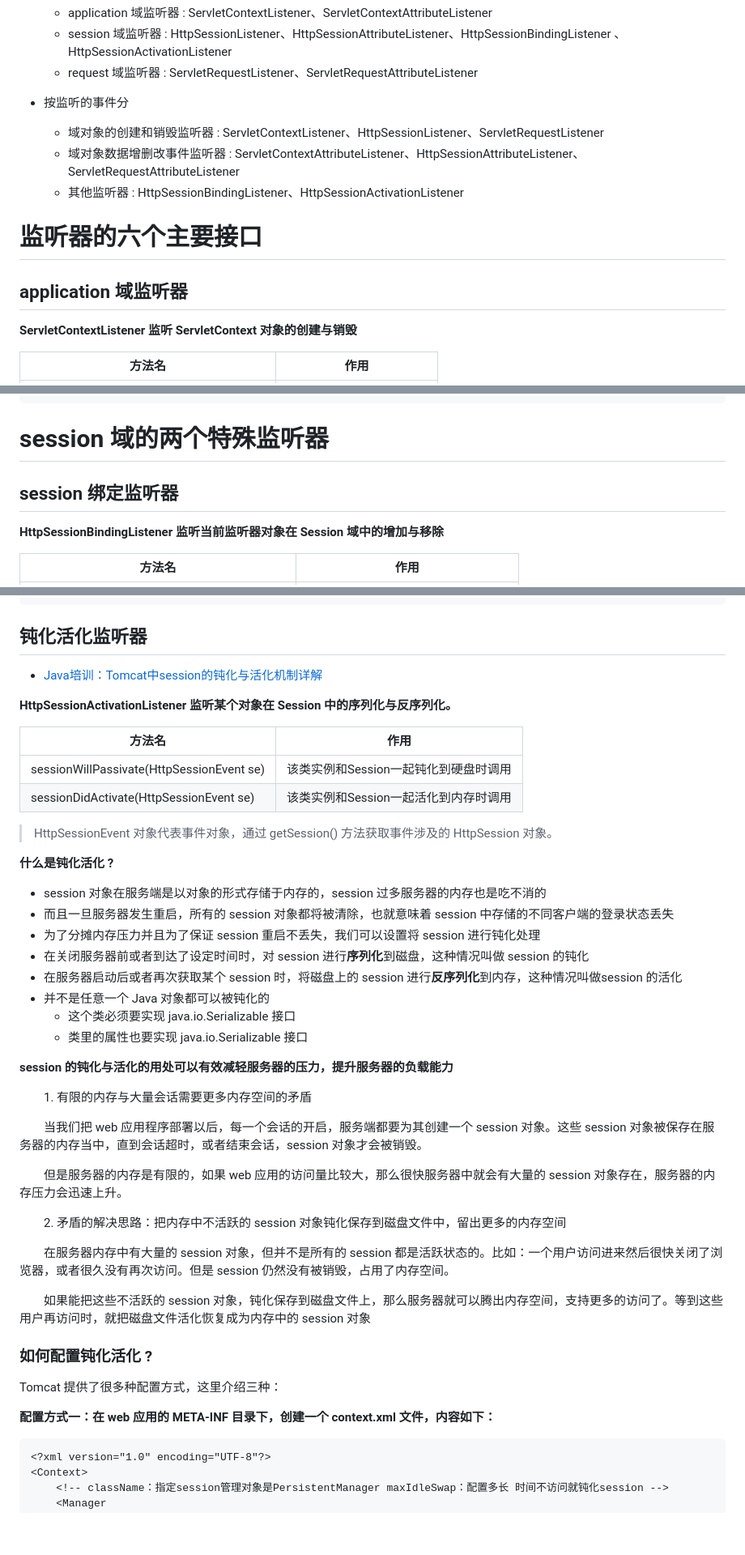
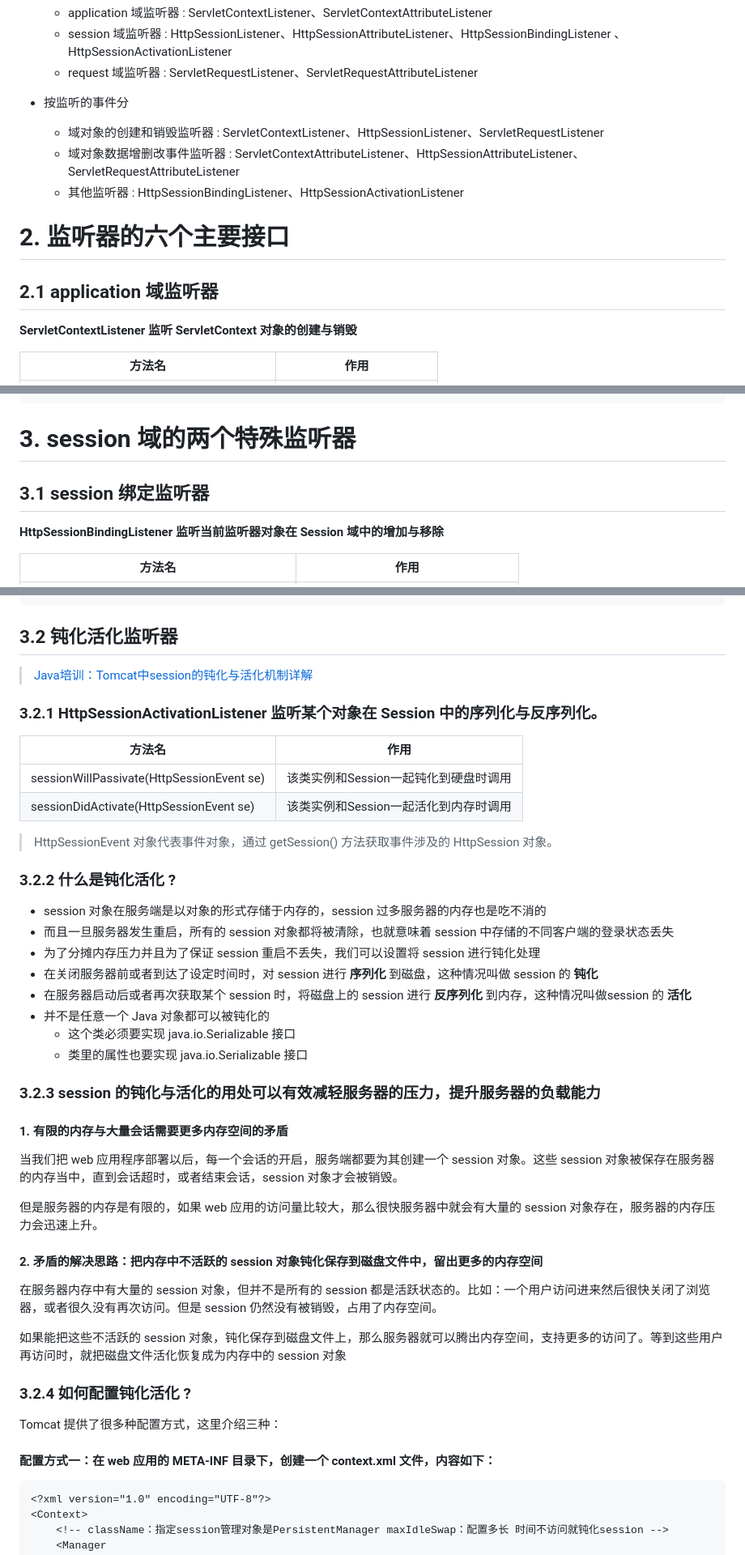
Before and after one commit to aquariusCCA/Atguigu_JavaWeb, a Markdown page: 筆記/第八章_監聽器.md, 3 parts joined by grey strips. Shown at 81% size. Drawn GitHub-style; blank space fills up the shorter version.

````diff
--- a/筆記/第八章_監聽器.md
+++ b/筆記/第八章_監聽器.md
@@ -16,14 +15,15 @@
   + application 域监听器 : ServletContextListener、ServletContextAttributeListener
   + session 域监听器 : HttpSessionListener、HttpSessionAttributeListener、HttpSessionBindingListener  、HttpSessionActivationListener
   + request 域监听器 : ServletRequestListener、ServletRequestAttributeListener
+
 + 按监听的事件分
   + 域对象的创建和销毁监听器 : ServletContextListener、HttpSessionListener、ServletRequestListener
   + 域对象数据增删改事件监听器 : ServletContextAttributeListener、HttpSessionAttributeListener、ServletRequestAttributeListener
   + 其他监听器 : HttpSessionBindingListener、HttpSessionActivationListener
 
-# 监听器的六个主要接口
+# 2. 监听器的六个主要接口
 
-## application 域监听器
+## 2.1 application 域监听器
 
 **ServletContextListener  监听 ServletContext 对象的创建与销毁**
 
@@ -445,9 +445,9 @@ public class ServletB extends HttpServlet {
 }
 ```
 
-# session 域的两个特殊监听器
+# 3. session 域的两个特殊监听器
 
-## session 绑定监听器
+## 3.1 session 绑定监听器
 
 **HttpSessionBindingListener 监听当前监听器对象在 Session 域中的增加与移除**
 
@@ -525,11 +525,10 @@ public class ServletA extends HttpServlet {
 }
 ```
 
-## 钝化活化监听器
+## 3.2 钝化活化监听器
+> [Java培训：Tomcat中session的钝化与活化机制详解](https://www.itheima.com/areanew/tianjin/javaee/20201208/175153.html)
 
-- [Java培训：Tomcat中session的钝化与活化机制详解](https://www.itheima.com/areanew/tianjin/javaee/20201208/175153.html)
-
-**HttpSessionActivationListener  监听某个对象在 Session 中的序列化与反序列化。**
+### 3.2.1 HttpSessionActivationListener  监听某个对象在 Session 中的序列化与反序列化。
 
 | 方法名                                    | 作用                                  |
 | ----------------------------------------- | ------------------------------------- |
@@ -538,36 +537,32 @@ public class ServletA extends HttpServlet {
 
 > HttpSessionEvent 对象代表事件对象，通过 getSession() 方法获取事件涉及的 HttpSession 对象。
 
-**什么是钝化活化 ?**
-
+### 3.2.2 什么是钝化活化 ?
 + session 对象在服务端是以对象的形式存储于内存的，session 过多服务器的内存也是吃不消的
 + 而且一旦服务器发生重启，所有的 session 对象都将被清除，也就意味着 session 中存储的不同客户端的登录状态丢失
 + 为了分摊内存压力并且为了保证 session 重启不丢失，我们可以设置将 session 进行钝化处理
-+ 在关闭服务器前或者到达了设定时间时，对 session 进行**序列化**到磁盘，这种情况叫做 session 的钝化
-+ 在服务器启动后或者再次获取某个 session 时，将磁盘上的 session 进行**反序列化**到内存，这种情况叫做session 的活化
++ 在关闭服务器前或者到达了设定时间时，对 session 进行 **序列化** 到磁盘，这种情况叫做 session 的 **钝化**
++ 在服务器启动后或者再次获取某个 session 时，将磁盘上的 session 进行 **反序列化** 到内存，这种情况叫做session 的 **活化**
 + 并不是任意一个 Java 对象都可以被钝化的
   + 这个类必须要实现 java.io.Serializable 接口
   + 类里的属性也要实现 java.io.Serializable 接口
 
-**session 的钝化与活化的用处可以有效减轻服务器的压力，提升服务器的负载能力**
+### 3.2.3 session 的钝化与活化的用处可以有效减轻服务器的压力，提升服务器的负载能力
+#### 1. 有限的内存与大量会话需要更多内存空间的矛盾
+当我们把 web 应用程序部署以后，每一个会话的开启，服务端都要为其创建一个 session 对象。这些 session 对象被保存在服务器的内存当中，直到会话超时，或者结束会话，session 对象才会被销毁。
 
-　　1. 有限的内存与大量会话需要更多内存空间的矛盾
+但是服务器的内存是有限的，如果 web 应用的访问量比较大，那么很快服务器中就会有大量的 session 对象存在，服务器的内存压力会迅速上升。
 
-　　当我们把 web 应用程序部署以后，每一个会话的开启，服务端都要为其创建一个 session 对象。这些 session 对象被保存在服务器的内存当中，直到会话超时，或者结束会话，session 对象才会被销毁。
+#### 2. 矛盾的解决思路：把内存中不活跃的 session 对象钝化保存到磁盘文件中，留出更多的内存空间
+在服务器内存中有大量的 session 对象，但并不是所有的 session 都是活跃状态的。比如：一个用户访问进来然后很快关闭了浏览器，或者很久没有再次访问。但是 session 仍然没有被销毁，占用了内存空间。
 
-　　但是服务器的内存是有限的，如果 web 应用的访问量比较大，那么很快服务器中就会有大量的 session 对象存在，服务器的内存压力会迅速上升。
+如果能把这些不活跃的 session 对象，钝化保存到磁盘文件上，那么服务器就可以腾出内存空间，支持更多的访问了。等到这些用户再访问时，就把磁盘文件活化恢复成为内存中的 session 对象
 
-　　2. 矛盾的解决思路：把内存中不活跃的 session 对象钝化保存到磁盘文件中，留出更多的内存空间
-
-　　在服务器内存中有大量的 session 对象，但并不是所有的 session 都是活跃状态的。比如：一个用户访问进来然后很快关闭了浏览器，或者很久没有再次访问。但是 session 仍然没有被销毁，占用了内存空间。
-
-　　如果能把这些不活跃的 session 对象，钝化保存到磁盘文件上，那么服务器就可以腾出内存空间，支持更多的访问了。等到这些用户再访问时，就把磁盘文件活化恢复成为内存中的 session 对象
-
-### 如何配置钝化活化 ?
+### 3.2.4 如何配置钝化活化 ?
 
 Tomcat 提供了很多种配置方式，这里介绍三种：
 
-**配置方式一：在 web 应用的 META-INF 目录下，创建一个 context.xml 文件，内容如下：**
+#### 配置方式一：在 web 应用的 META-INF 目录下，创建一个 context.xml 文件，内容如下：
 
 ``` xml
 <?xml version="1.0" encoding="UTF-8"?>
````
Also changed, not shown: other parts of 筆記/第八章_監聽器.md (+16 -17 lines).
